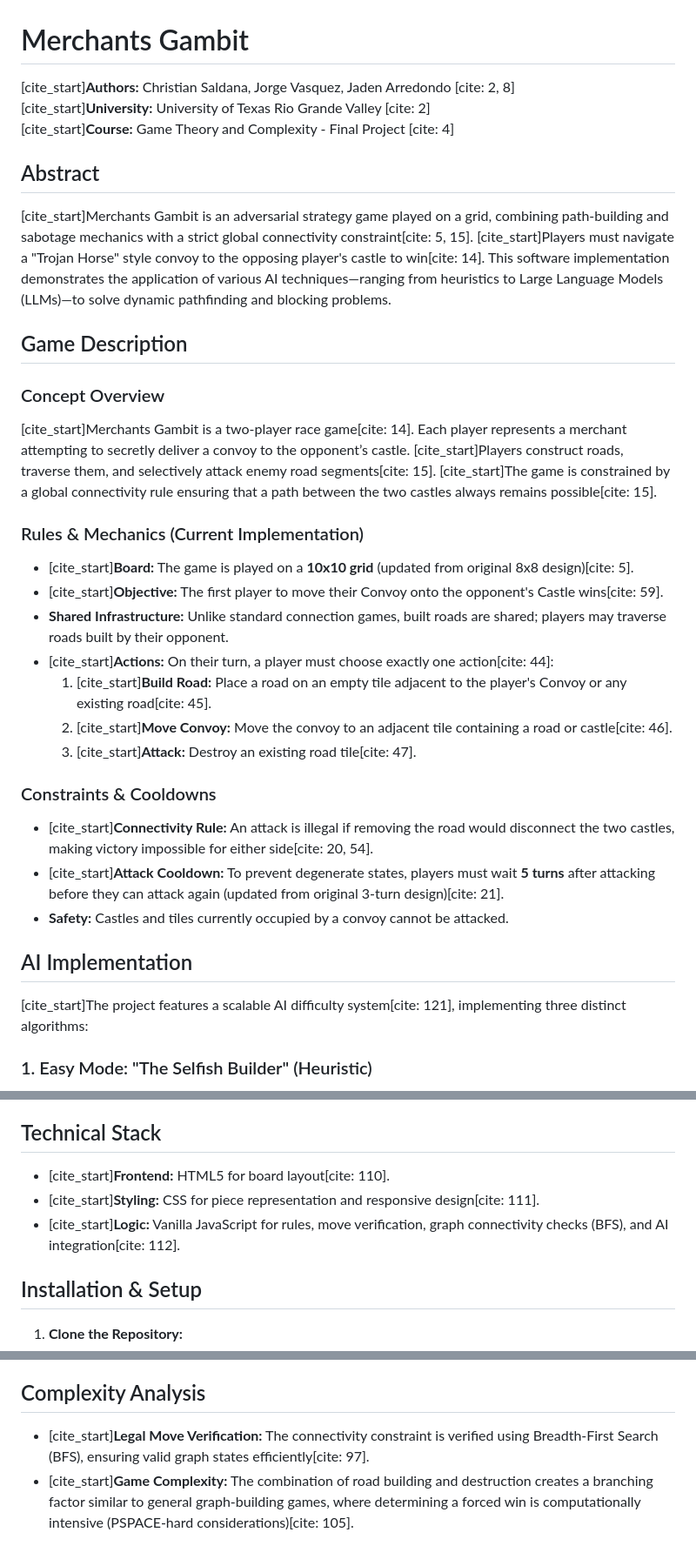
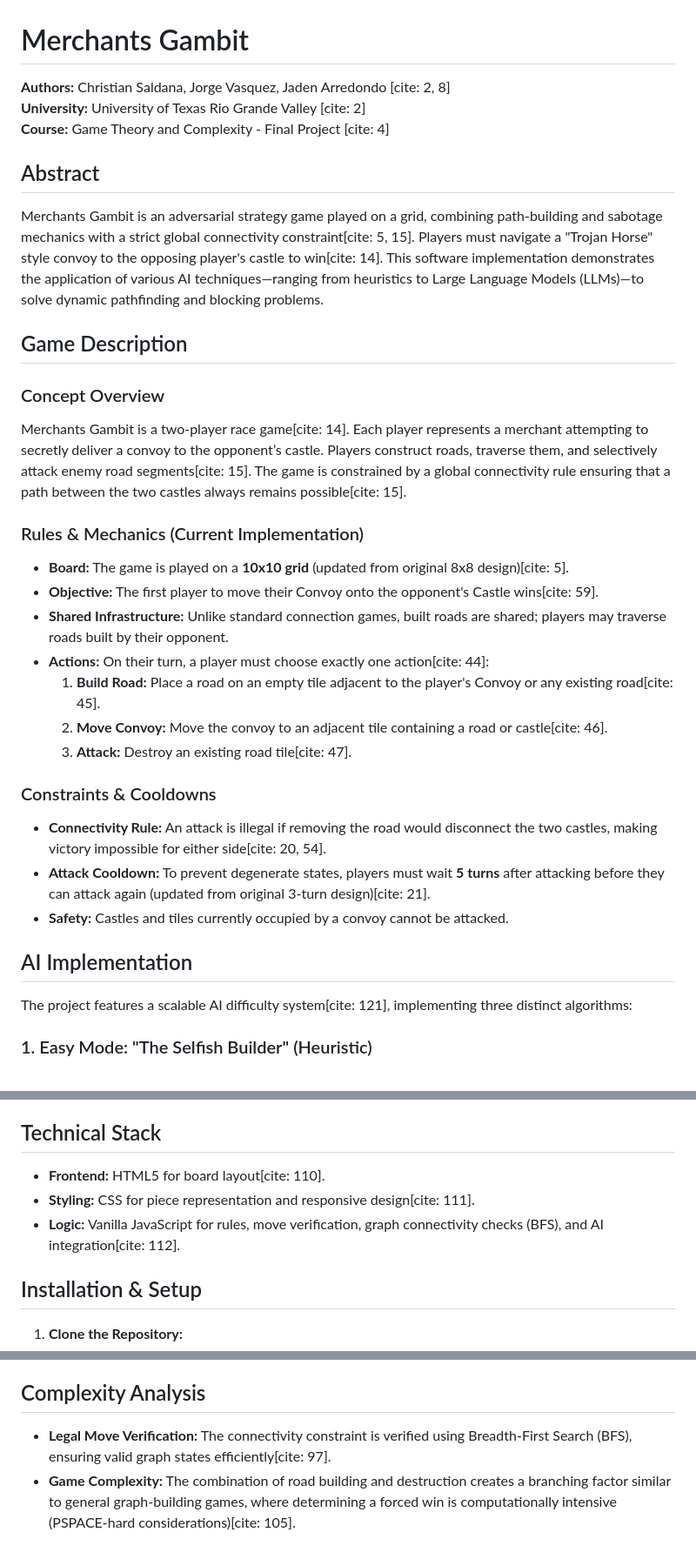
Before and after one commit to ChristheSalad/Merchants-Gambit, a Markdown page: README.md, 3 parts joined by grey strips. Shown at 87% size. GitHub-like rendering.

Commit message:
Removed redundant cite.start

```diff
--- a/README.md
+++ b/README.md
@@ -1,36 +1,36 @@
 # Merchants Gambit
 
-[cite_start]**Authors:** Christian Saldana, Jorge Vasquez, Jaden Arredondo [cite: 2, 8]
-[cite_start]**University:** University of Texas Rio Grande Valley [cite: 2]
-[cite_start]**Course:** Game Theory and Complexity - Final Project [cite: 4]
+**Authors:** Christian Saldana, Jorge Vasquez, Jaden Arredondo [cite: 2, 8]
+**University:** University of Texas Rio Grande Valley [cite: 2]
+**Course:** Game Theory and Complexity - Final Project [cite: 4]
 
 ## Abstract
 
-[cite_start]Merchants Gambit is an adversarial strategy game played on a grid, combining path-building and sabotage mechanics with a strict global connectivity constraint[cite: 5, 15]. [cite_start]Players must navigate a "Trojan Horse" style convoy to the opposing player's castle to win[cite: 14]. This software implementation demonstrates the application of various AI techniques—ranging from heuristics to Large Language Models (LLMs)—to solve dynamic pathfinding and blocking problems.
+Merchants Gambit is an adversarial strategy game played on a grid, combining path-building and sabotage mechanics with a strict global connectivity constraint[cite: 5, 15]. Players must navigate a "Trojan Horse" style convoy to the opposing player's castle to win[cite: 14]. This software implementation demonstrates the application of various AI techniques—ranging from heuristics to Large Language Models (LLMs)—to solve dynamic pathfinding and blocking problems.
 
 ## Game Description
 
 ### Concept Overview
-[cite_start]Merchants Gambit is a two-player race game[cite: 14]. Each player represents a merchant attempting to secretly deliver a convoy to the opponent’s castle. [cite_start]Players construct roads, traverse them, and selectively attack enemy road segments[cite: 15]. [cite_start]The game is constrained by a global connectivity rule ensuring that a path between the two castles always remains possible[cite: 15].
+Merchants Gambit is a two-player race game[cite: 14]. Each player represents a merchant attempting to secretly deliver a convoy to the opponent’s castle. Players construct roads, traverse them, and selectively attack enemy road segments[cite: 15]. The game is constrained by a global connectivity rule ensuring that a path between the two castles always remains possible[cite: 15].
 
 ### Rules & Mechanics (Current Implementation)
 
-* [cite_start]**Board:** The game is played on a **10x10 grid** (updated from original 8x8 design)[cite: 5].
-* [cite_start]**Objective:** The first player to move their Convoy onto the opponent's Castle wins[cite: 59].
+* **Board:** The game is played on a **10x10 grid** (updated from original 8x8 design)[cite: 5].
+* **Objective:** The first player to move their Convoy onto the opponent's Castle wins[cite: 59].
 * **Shared Infrastructure:** Unlike standard connection games, built roads are shared; players may traverse roads built by their opponent.
-* [cite_start]**Actions:** On their turn, a player must choose exactly one action[cite: 44]:
-    1.  [cite_start]**Build Road:** Place a road on an empty tile adjacent to the player's Convoy or any existing road[cite: 45].
-    2.  [cite_start]**Move Convoy:** Move the convoy to an adjacent tile containing a road or castle[cite: 46].
-    3.  [cite_start]**Attack:** Destroy an existing road tile[cite: 47].
+* **Actions:** On their turn, a player must choose exactly one action[cite: 44]:
+    1.  **Build Road:** Place a road on an empty tile adjacent to the player's Convoy or any existing road[cite: 45].
+    2.  **Move Convoy:** Move the convoy to an adjacent tile containing a road or castle[cite: 46].
+    3.  **Attack:** Destroy an existing road tile[cite: 47].
 
 ### Constraints & Cooldowns
-* [cite_start]**Connectivity Rule:** An attack is illegal if removing the road would disconnect the two castles, making victory impossible for either side[cite: 20, 54].
-* [cite_start]**Attack Cooldown:** To prevent degenerate states, players must wait **5 turns** after attacking before they can attack again (updated from original 3-turn design)[cite: 21].
+* **Connectivity Rule:** An attack is illegal if removing the road would disconnect the two castles, making victory impossible for either side[cite: 20, 54].
+* **Attack Cooldown:** To prevent degenerate states, players must wait **5 turns** after attacking before they can attack again (updated from original 3-turn design)[cite: 21].
 * **Safety:** Castles and tiles currently occupied by a convoy cannot be attacked.
 
 ## AI Implementation
 
-[cite_start]The project features a scalable AI difficulty system[cite: 121], implementing three distinct algorithms:
+The project features a scalable AI difficulty system[cite: 121], implementing three distinct algorithms:
 
 ### 1. Easy Mode: "The Selfish Builder" (Heuristic)
 * **Logic:** Uses a simple Manhattan Distance heuristic to move towards the goal.
@@ -47,9 +47,9 @@
 
 ## Technical Stack
 
-* [cite_start]**Frontend:** HTML5 for board layout[cite: 110].
-* [cite_start]**Styling:** CSS for piece representation and responsive design[cite: 111].
-* [cite_start]**Logic:** Vanilla JavaScript for rules, move verification, graph connectivity checks (BFS), and AI integration[cite: 112].
+* **Frontend:** HTML5 for board layout[cite: 110].
+* **Styling:** CSS for piece representation and responsive design[cite: 111].
+* **Logic:** Vanilla JavaScript for rules, move verification, graph connectivity checks (BFS), and AI integration[cite: 112].
 
 ## Installation & Setup
 
@@ -69,5 +69,5 @@
 
 ## Complexity Analysis
 
-* [cite_start]**Legal Move Verification:** The connectivity constraint is verified using Breadth-First Search (BFS), ensuring valid graph states efficiently[cite: 97].
-* [cite_start]**Game Complexity:** The combination of road building and destruction creates a branching factor similar to general graph-building games, where determining a forced win is computationally intensive (PSPACE-hard considerations)[cite: 105].
+* **Legal Move Verification:** The connectivity constraint is verified using Breadth-First Search (BFS), ensuring valid graph states efficiently[cite: 97].
+* **Game Complexity:** The combination of road building and destruction creates a branching factor similar to general graph-building games, where determining a forced win is computationally intensive (PSPACE-hard considerations)[cite: 105].
```
